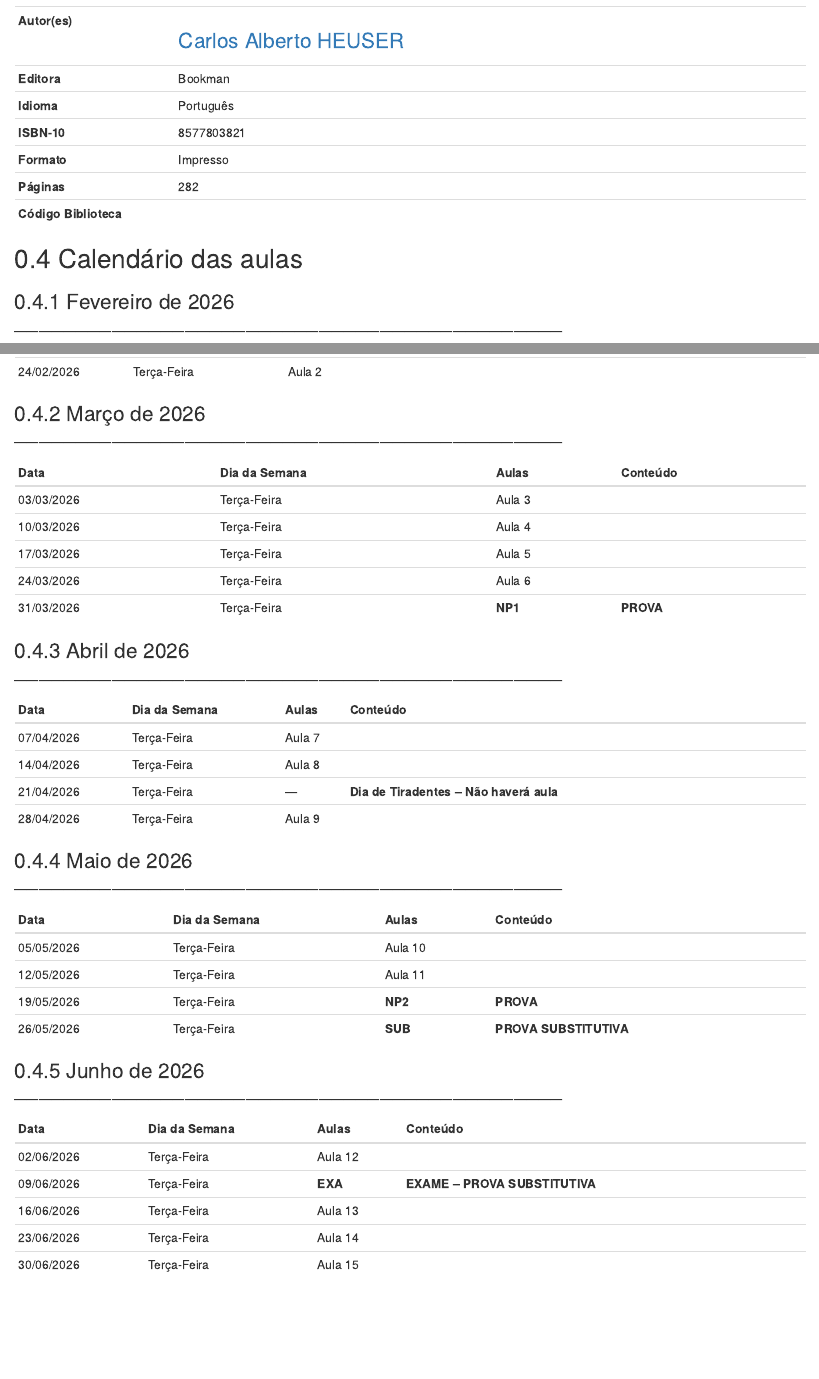
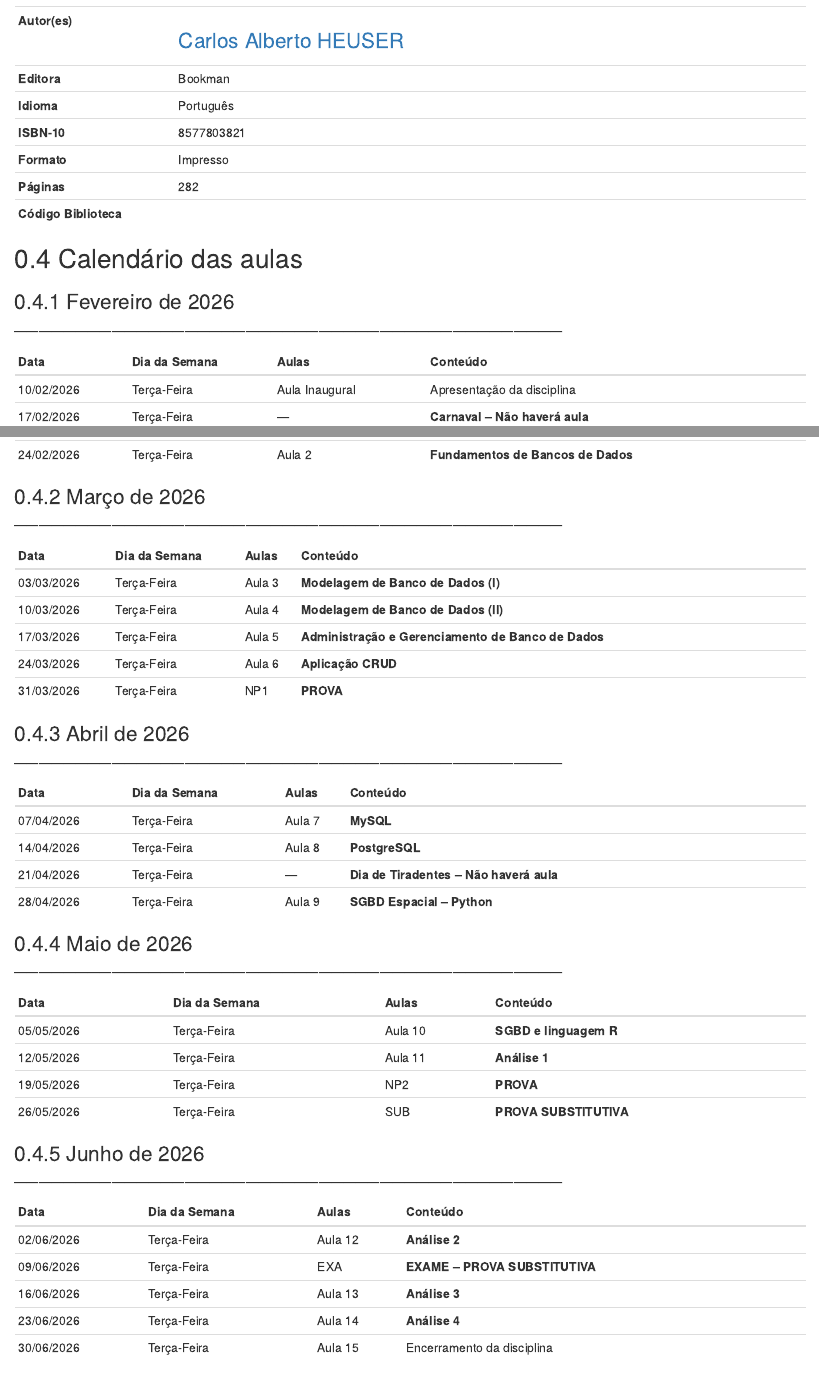
Before and after one commit to miguel7penteado/2026-1sem-ADS-BancoDeDados, an R Markdown document (index.Rmd): the page in a window 1100 px wide, from 4000 px down, and a second part further down, joined at a grey line. Rendered offline with R 4.5, knitr and Pandoc, with nearby package versions; drawn as R Markdown's standard HTML page in place of the format the file asks for; some code elsewhere in the file could not run offline.

Commit message:
Calendário

```diff
--- a/index.Rmd
+++ b/index.Rmd
@@ -134,15 +130,21 @@ Estas anotações são apenas lembretes das aulas expostas em sala, durante a di
-| 24/02/2026 | Terça-Feira   | Aula 2         |                                |
+| Data       | Dia da Semana | Aulas          | Conteúdo                           |
+| ---------- | ------------- | -------------- | ---------------------------------- |
+| 10/02/2026 | Terça-Feira   | Aula Inaugural | Apresentação da disciplina         |
+| 17/02/2026 | Terça-Feira   | —              | **Carnaval – Não haverá aula**     |
+| 24/02/2026 | Terça-Feira   | Aula 2         | **Fundamentos de Bancos de Dados** |
+
 
 ### Março de 2026
 —————————————————————————————————————————————
 
-| Data       | Dia da Semana | Aulas   | Conteúdo  |
-| ---------- | ------------- | ------- | --------- |
-| 03/03/2026 | Terça-Feira   | Aula 3  |           |
-| 10/03/2026 | Terça-Feira   | Aula 4  |           |
-| 17/03/2026 | Terça-Feira   | Aula 5  |           |
-| 24/03/2026 | Terça-Feira   | Aula 6  |           |
-| 31/03/2026 | Terça-Feira   | **NP1** | **PROVA** |
+| Data       | Dia da Semana | Aulas  | Conteúdo                                            |
+| ---------- | ------------- | ------ | --------------------------------------------------- |
+| 03/03/2026 | Terça-Feira   | Aula 3 | **Modelagem de Banco de Dados (I)**                 |
+| 10/03/2026 | Terça-Feira   | Aula 4 | **Modelagem de Banco de Dados (II)**                |
+| 17/03/2026 | Terça-Feira   | Aula 5 | **Administração e Gerenciamento de Banco de Dados** |
+| 24/03/2026 | Terça-Feira   | Aula 6 | **Aplicação CRUD**                                  |
+| 31/03/2026 | Terça-Feira   | NP1    | **PROVA**                                           |
+
 
 
 ### Abril de 2026
@@ -150,10 +152,11 @@ Estas anotações são apenas lembretes das aulas expostas em sala, durante a di
 
 | Data       | Dia da Semana | Aulas  | Conteúdo                                |
 | ---------- | ------------- | ------ | --------------------------------------- |
-| 07/04/2026 | Terça-Feira   | Aula 7 |                                         |
-| 14/04/2026 | Terça-Feira   | Aula 8 |                                         |
+| 07/04/2026 | Terça-Feira   | Aula 7 | **MySQL**                               |
+| 14/04/2026 | Terça-Feira   | Aula 8 | **PostgreSQL**                          |
 | 21/04/2026 | Terça-Feira   | —      | **Dia de Tiradentes – Não haverá aula** |
-| 28/04/2026 | Terça-Feira   | Aula 9 |                                         |
+| 28/04/2026 | Terça-Feira   | Aula 9 | **SGBD Espacial – Python**              |
+
 
 
 ### Maio de 2026
@@ -161,10 +164,11 @@ Estas anotações são apenas lembretes das aulas expostas em sala, durante a di
 
 | Data       | Dia da Semana | Aulas   | Conteúdo               |
 | ---------- | ------------- | ------- | ---------------------- |
-| 05/05/2026 | Terça-Feira   | Aula 10 |                        |
-| 12/05/2026 | Terça-Feira   | Aula 11 |                        |
-| 19/05/2026 | Terça-Feira   | **NP2** | **PROVA**              |
-| 26/05/2026 | Terça-Feira   | **SUB** | **PROVA SUBSTITUTIVA** |
+| 05/05/2026 | Terça-Feira   | Aula 10 | **SGBD e linguagem R** |
+| 12/05/2026 | Terça-Feira   | Aula 11 | **Análise 1**          |
+| 19/05/2026 | Terça-Feira   | NP2     | **PROVA**              |
+| 26/05/2026 | Terça-Feira   | SUB     | **PROVA SUBSTITUTIVA** |
+
 
 
 
@@ -173,11 +177,12 @@ Estas anotações são apenas lembretes das aulas expostas em sala, durante a di
 
 | Data       | Dia da Semana | Aulas   | Conteúdo                       |
 | ---------- | ------------- | ------- | ------------------------------ |
-| 02/06/2026 | Terça-Feira   | Aula 12 |                                |
-| 09/06/2026 | Terça-Feira   | **EXA** | **EXAME – PROVA SUBSTITUTIVA** |
-| 16/06/2026 | Terça-Feira   | Aula 13 |                                |
-| 23/06/2026 | Terça-Feira   | Aula 14 |                                |
-| 30/06/2026 | Terça-Feira   | Aula 15 |                                |
+| 02/06/2026 | Terça-Feira   | Aula 12 | **Análise 2**                  |
+| 09/06/2026 | Terça-Feira   | EXA     | **EXAME – PROVA SUBSTITUTIVA** |
+| 16/06/2026 | Terça-Feira   | Aula 13 | **Análise 3**                  |
+| 23/06/2026 | Terça-Feira   | Aula 14 | **Análise 4**                  |
+| 30/06/2026 | Terça-Feira   | Aula 15 | Encerramento da disciplina     |
+
 
 
 
```
Also changed, not shown: index.Rmd (4 more changed lines).
